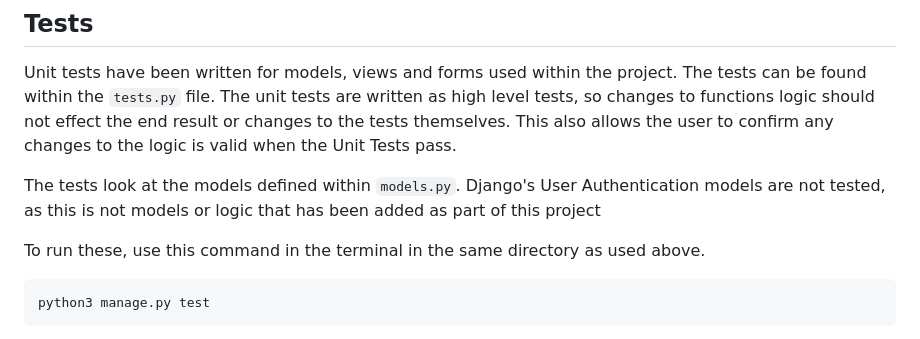
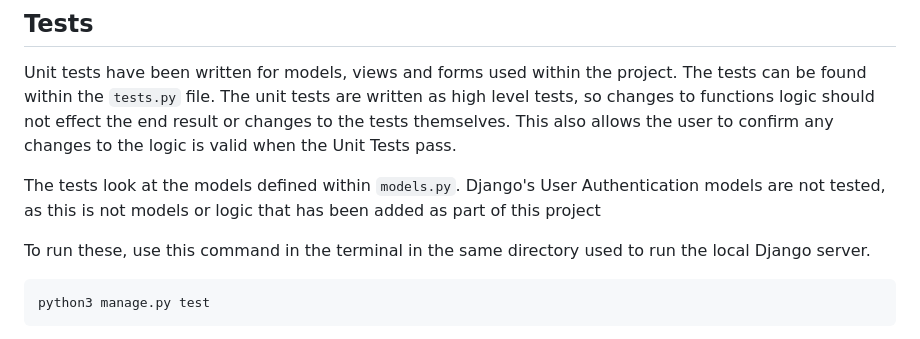
Before and after one commit to Stylie777/SoftwareEngineeringL5, a Markdown page: assignment/assignment/README.md, the part around the change. Drawn GitHub-style.

Commit message:
readme: Update wording

````diff
--- a/assignment/assignment/README.md
+++ b/assignment/assignment/README.md
@@ -86,7 +86,7 @@ Unit tests have been written for models, views and forms used within the project
 
 The tests look at the models defined within `models.py`. Django's User Authentication models are not tested, as this is not models or logic that has been added as part of this project
 
-To run these, use this command in the terminal in the same directory as used above.
+To run these, use this command in the terminal in the same directory used to run the local Django server.
 
 ```
 python3 manage.py test
````
